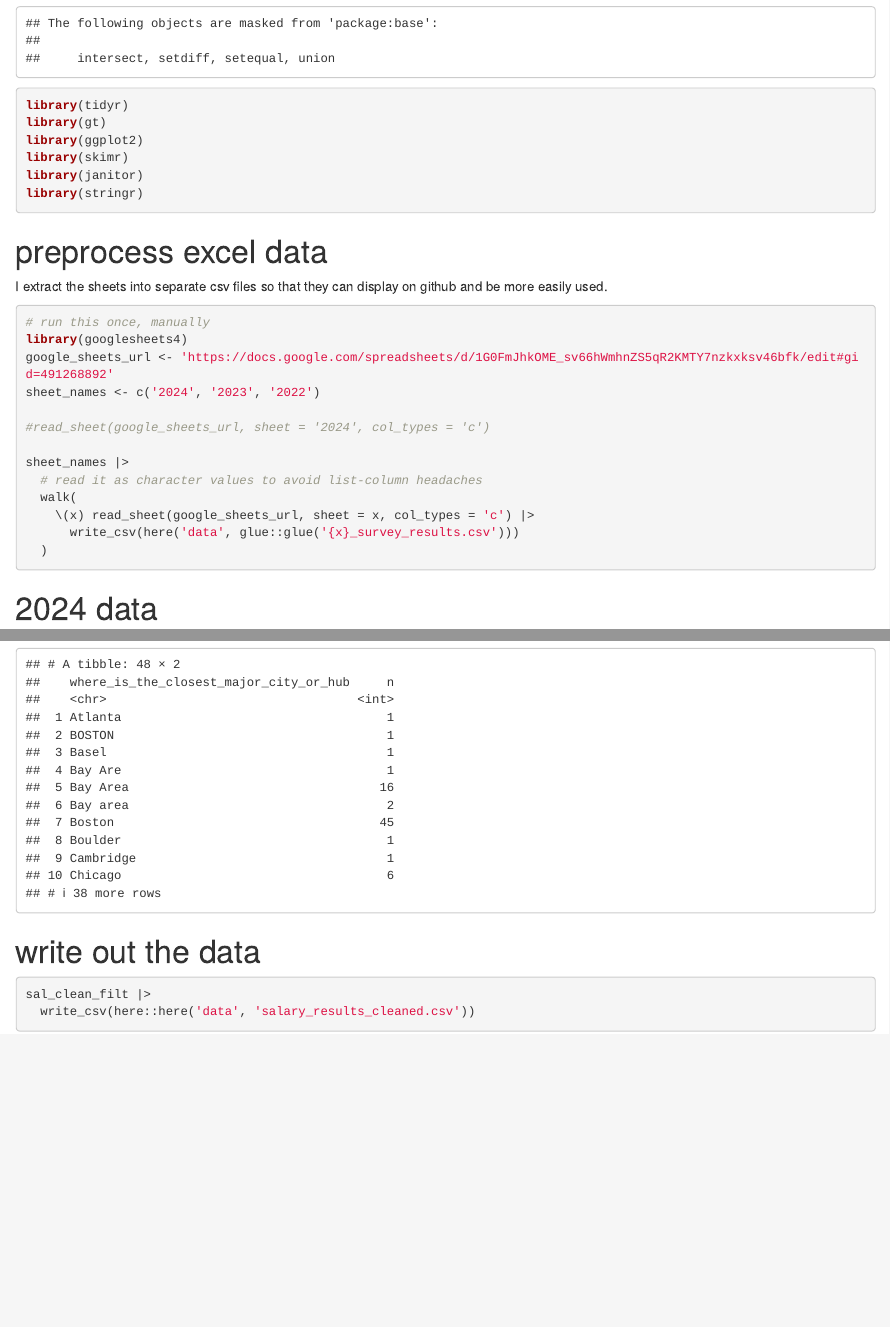
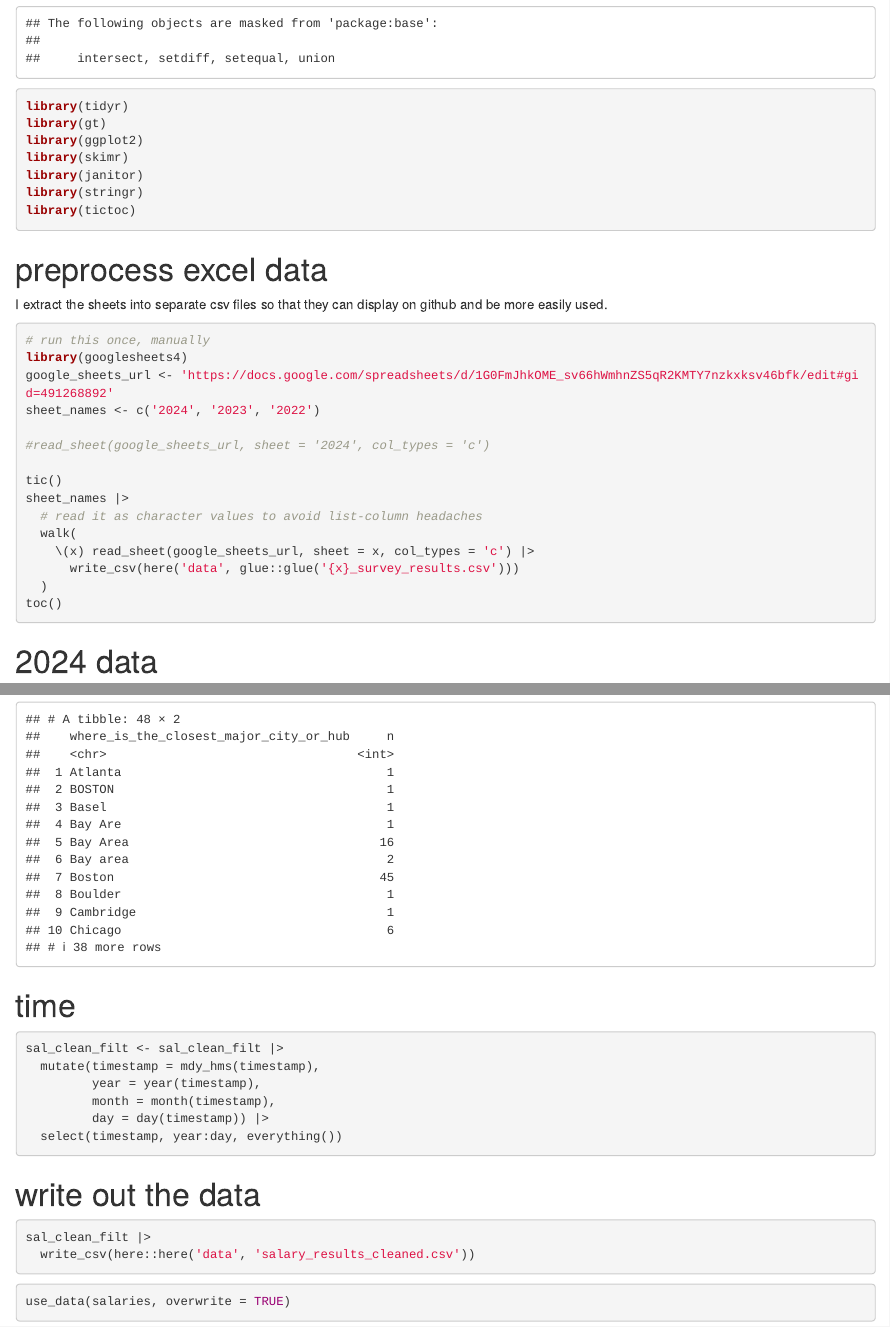
Before and after one commit to wvictor14/rbiotechsalary, an R Markdown document (R/clean_data.Rmd): the page in a window 1100 px wide, from 440 px down before the commit and from 630 px down after it, so that both start at the same text, and a second part further down, joined at a grey line. Rendered offline with R 4.5, knitr and Pandoc, with nearby package versions; some code elsewhere in the file could not run offline; column names are cleaned by a stand-in for the janitor package.

````diff
--- a/R/clean_data.Rmd
+++ b/R/clean_data.Rmd
@@ -18,6 +18,7 @@
 library(skimr)
 library(janitor)
 library(stringr)
+library(tictoc)
 ```
 
 # preprocess excel data
@@ -32,13 +33,14 @@
 
 #read_sheet(google_sheets_url, sheet = '2024', col_types = 'c')
 
+tic()
 sheet_names |>
   # read it as character values to avoid list-column headaches
   walk(
     \(x) read_sheet(google_sheets_url, sheet = x, col_types = 'c') |>
       write_csv(here('data', glue::glue('{x}_survey_results.csv')))
   )
-
+toc()
 ```
 
 # 2024 data
@@ -410,6 +412,17 @@
   count(where_is_the_closest_major_city_or_hub)
 ```
 
+# time
+
+```{r}
+sal_clean_filt <- sal_clean_filt |>
+  mutate(timestamp = mdy_hms(timestamp),
+         year = year(timestamp),
+         month = month(timestamp),
+         day = day(timestamp)) |>
+  select(timestamp, year:day, everything())
+```
+
 
 # write out the data
 
@@ -417,3 +430,8 @@
 sal_clean_filt |>
   write_csv(here::here('data', 'salary_results_cleaned.csv'))
 ```
+
+
+```{r eval = FALSE}
+use_data(salaries, overwrite = TRUE)
+```
````
Also changed, not shown: data/salaries.rda (added), R/clean_data.Rmd (2 more changed lines).
